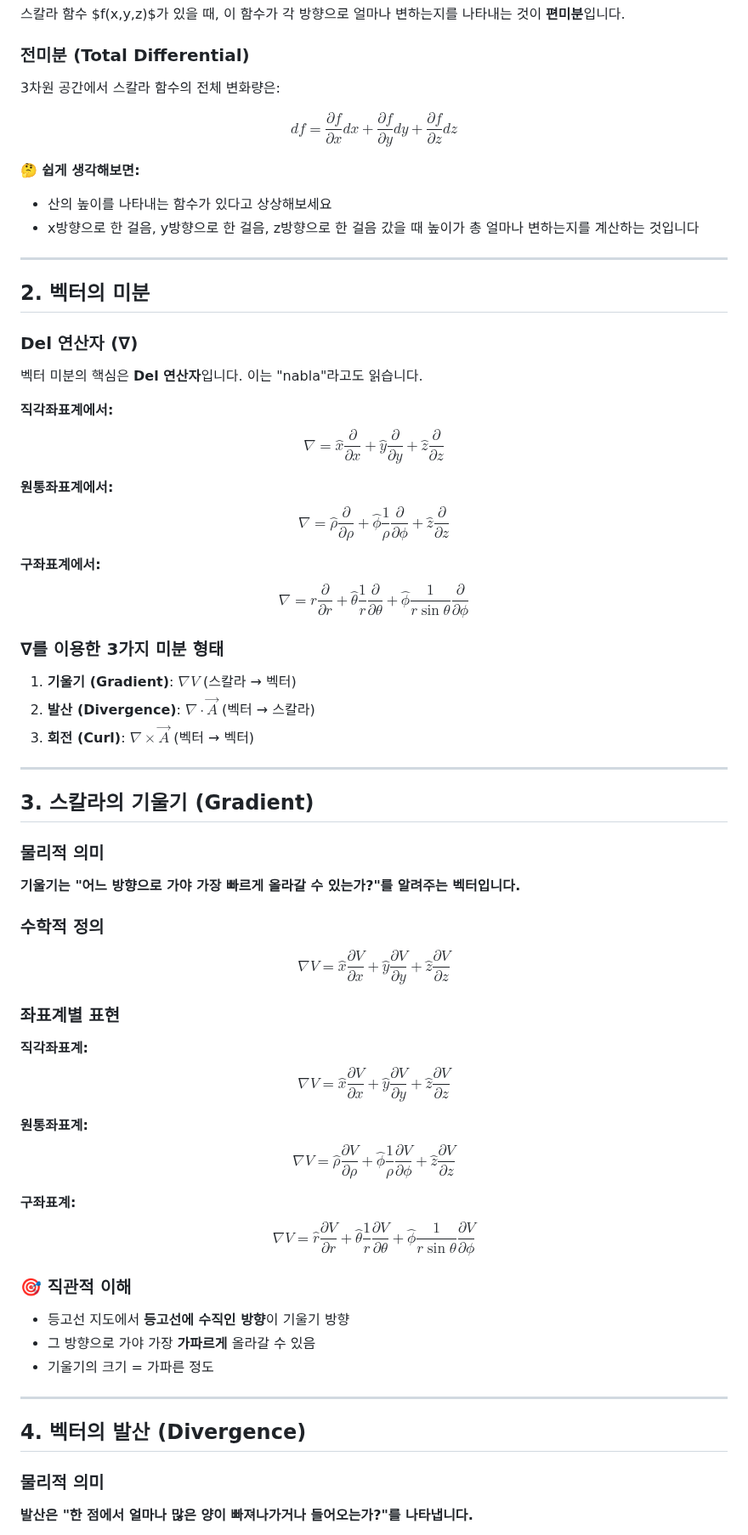
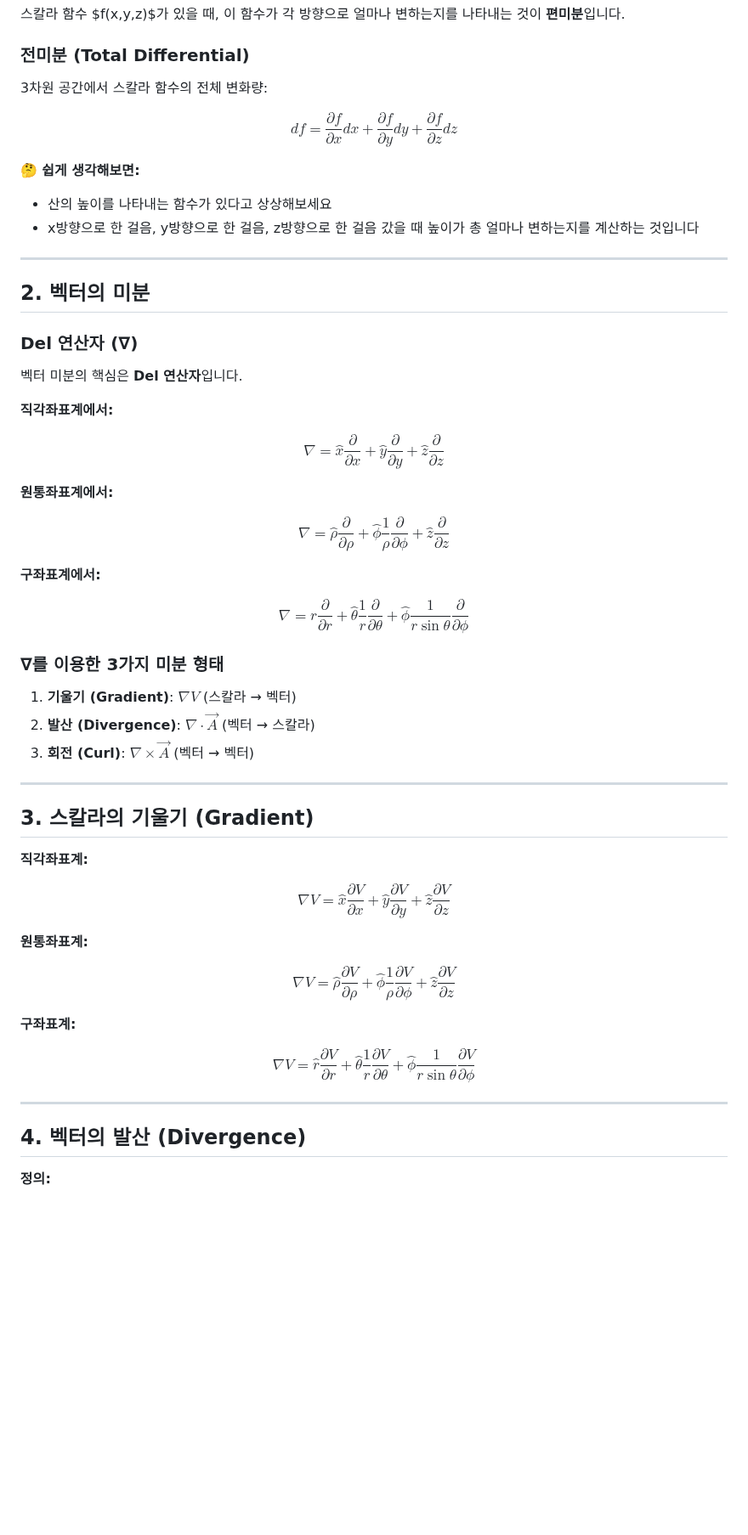
Before and after one commit to yuseongil034/2-2_Major-Subjects, a Markdown page: 스칼라_백터_미분.md, the part around one of its changes. Shown at 85% size. Rendered like a GitHub page; blank space fills up the shorter version.

```diff
--- a/스칼라_백터_미분.md
+++ b/스칼라_백터_미분.md
@@ -22,11 +22,9 @@
 스칼라 함수 $f(x,y,z)$가 있을 때, 이 함수가 각 방향으로 얼마나 변하는지를 나타내는 것이 **편미분**입니다.
 
 ### 전미분 (Total Differential)
-3차원 공간에서 스칼라 함수의 전체 변화량은:
+3차원 공간에서 스칼라 함수의 전체 변화량:
 
-$$
-df = \frac{\partial f}{\partial x}dx + \frac{\partial f}{\partial y}dy + \frac{\partial f}{\partial z}dz
-$$
+$$df = \frac{\partial f}{\partial x}dx + \frac{\partial f}{\partial y}dy + \frac{\partial f}{\partial z}dz$$
 
 **🤔 쉽게 생각해보면:**
 - 산의 높이를 나타내는 함수가 있다고 상상해보세요
@@ -37,22 +35,19 @@ $$
 ## 2. 벡터의 미분
 
 ### Del 연산자 (∇)
-벡터 미분의 핵심은 **Del 연산자**입니다. 이는 "nabla"라고도 읽습니다.
+벡터 미분의 핵심은 **Del 연산자**입니다.
 
 **직각좌표계에서:**
-$$
-\nabla = \hat{x}\frac{\partial}{\partial x} + \hat{y}\frac{\partial}{\partial y} + \hat{z}\frac{\partial}{\partial z}
-$$
+
+$$\nabla = \hat{x}\frac{\partial}{\partial x} + \hat{y}\frac{\partial}{\partial y} + \hat{z}\frac{\partial}{\partial z}$$
 
 **원통좌표계에서:**
-$$
-\nabla = \hat{\rho}\frac{\partial}{\partial \rho} + \hat{\phi}\frac{1}{\rho}\frac{\partial}{\partial \phi} + \hat{z}\frac{\partial}{\partial z}
-$$
+
+$$\nabla = \hat{\rho}\frac{\partial}{\partial \rho} + \hat{\phi}\frac{1}{\rho}\frac{\partial}{\partial \phi} + \hat{z}\frac{\partial}{\partial z}$$
 
 **구좌표계에서:**
-$$
-\nabla = \hat{r}\frac{\partial}{\partial r} + \hat{\theta}\frac{1}{r}\frac{\partial}{\partial \theta} + \hat{\phi}\frac{1}{r\sin\theta}\frac{\partial}{\partial \phi}
-$$
+
+$$\nabla = \hat{r}\frac{\partial}{\partial r} + \hat{\theta}\frac{1}{r}\frac{\partial}{\partial \theta} + \hat{\phi}\frac{1}{r\sin\theta}\frac{\partial}{\partial \phi}$$
 
 ### ∇를 이용한 3가지 미분 형태
 1. **기울기 (Gradient)**: $\nabla V$ (스칼라 → 벡터)
@@ -63,40 +58,21 @@ $$
 
 ## 3. 스칼라의 기울기 (Gradient)
 
-### 물리적 의미
-**기울기는 "어느 방향으로 가야 가장 빠르게 올라갈 수 있는가?"를 알려주는 벡터입니다.**
+**직각좌표계:**
 
-### 수학적 정의
-$$
-\nabla V = \hat{x}\frac{\partial V}{\partial x} + \hat{y}\frac{\partial V}{\partial y} + \hat{z}\frac{\partial V}{\partial z}
-$$
-
-### 좌표계별 표현
-
-**직각좌표계:**
-$$
-\nabla V = \hat{x}\frac{\partial V}{\partial x} + \hat{y}\frac{\partial V}{\partial y} + \hat{z}\frac{\partial V}{\partial z}
-$$
+$$\nabla V = \hat{x}\frac{\partial V}{\partial x} + \hat{y}\frac{\partial V}{\partial y} + \hat{z}\frac{\partial V}{\partial z}$$
 
 **원통좌표계:**
-$$
-\nabla V = \hat{\rho}\frac{\partial V}{\partial \rho} + \hat{\phi}\frac{1}{\rho}\frac{\partial V}{\partial \phi} + \hat{z}\frac{\partial V}{\partial z}
-$$
+
+$$\nabla V = \hat{\rho}\frac{\partial V}{\partial \rho} + \hat{\phi}\frac{1}{\rho}\frac{\partial V}{\partial \phi} + \hat{z}\frac{\partial V}{\partial z}$$
 
 **구좌표계:**
-$$
-\nabla V = \hat{r}\frac{\partial V}{\partial r} + \hat{\theta}\frac{1}{r}\frac{\partial V}{\partial \theta} + \hat{\phi}\frac{1}{r\sin\theta}\frac{\partial V}{\partial \phi}
-$$
 
-### 🎯 직관적 이해
-- 등고선 지도에서 **등고선에 수직인 방향**이 기울기 방향
-- 그 방향으로 가야 가장 **가파르게** 올라갈 수 있음
-- 기울기의 크기 = 가파른 정도
+$$\nabla V = \hat{r}\frac{\partial V}{\partial r} + \hat{\theta}\frac{1}{r}\frac{\partial V}{\partial \theta} + \hat{\phi}\frac{1}{r\sin\theta}\frac{\partial V}{\partial \phi}$$
 
 ---
 
 ## 4. 벡터의 발산 (Divergence)
 
-### 물리적 의미
-**발산은 "한 점에서 얼마나 많은 양이 빠져나가거나 들어오는가?"를 나타냅니다.**
+**정의:**
 
```
Also changed, not shown: other parts of 스칼라_백터_미분.md (+67 -104 lines).
